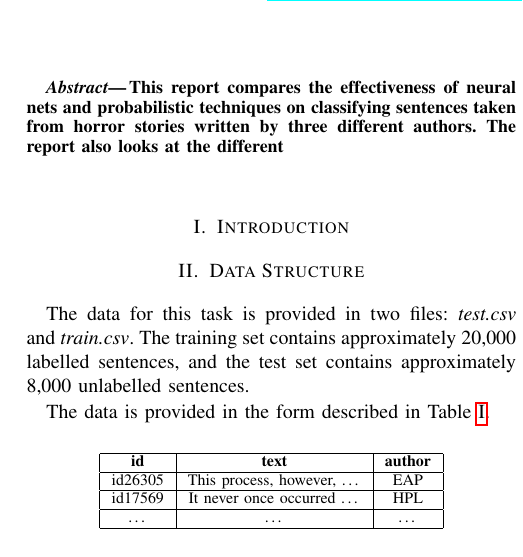
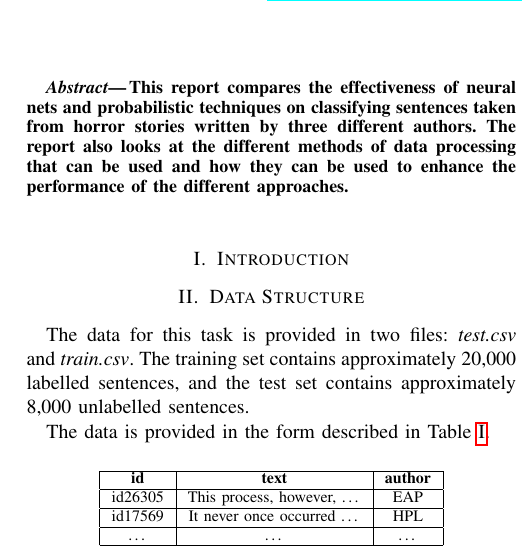
Before and after one commit to ALT-G-AI/Report, a LaTeX paper (ml_report.tex): part of one column of page 1 of 2, cut so that both start at the same text. Compiled offline with pdfLaTeX.

Commit message:
Finish sentence

```diff
--- a/ml_report.tex
+++ b/ml_report.tex
@@ -36,7 +36,7 @@
   \maketitle
   %\tableofcontents
   \begin{abstract}
-    This report compares the effectiveness of neural nets and probabilistic techniques on classifying sentences taken from horror stories written by three different authors. The report also looks at the different
+    This report compares the effectiveness of neural nets and probabilistic techniques on classifying sentences taken from horror stories written by three different authors. The report also looks at the different methods of data processing that can be used and how they can be used to enhance the performance of the different approaches.
   \end{abstract}
 
   \input{00_intro.tex}
```
